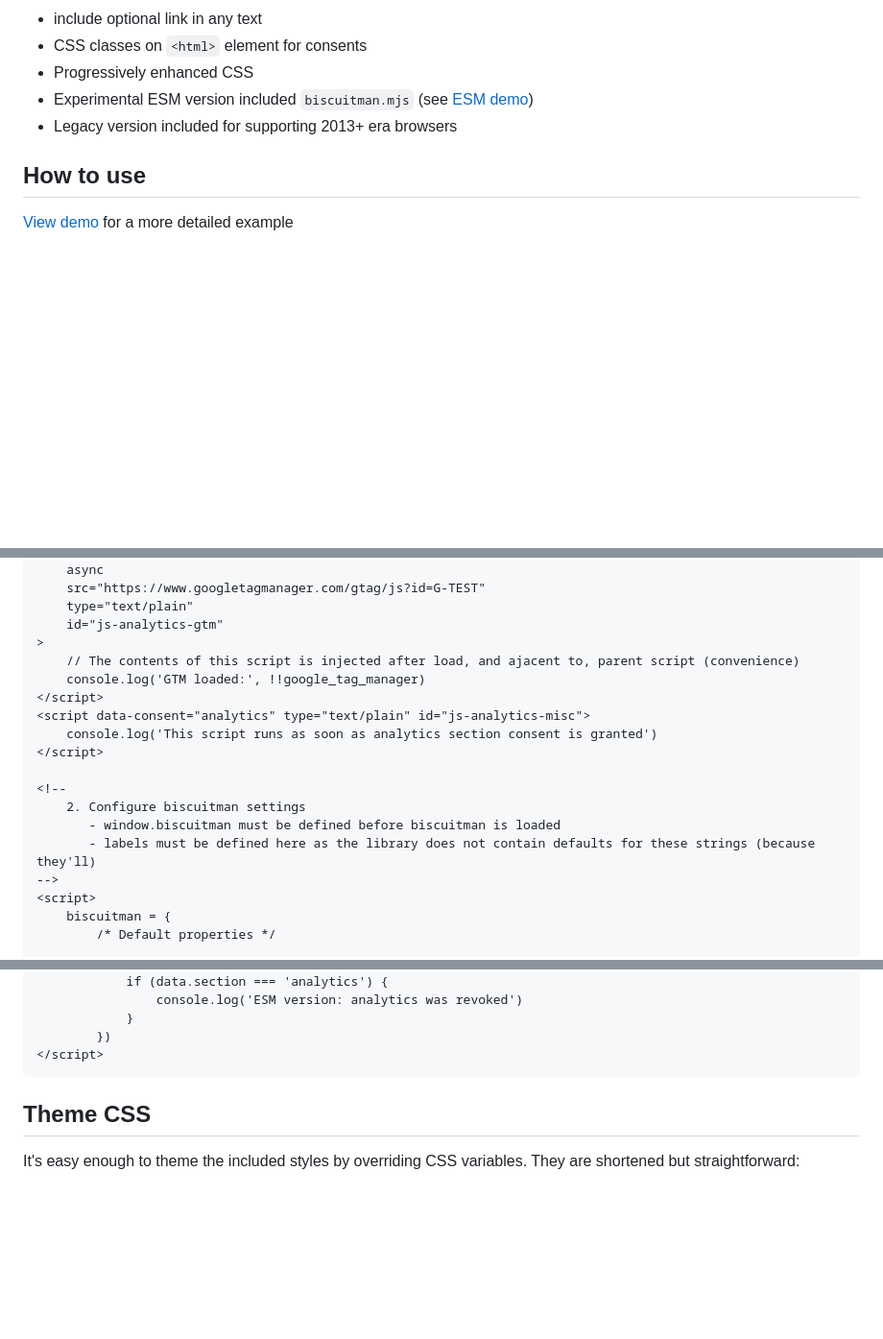
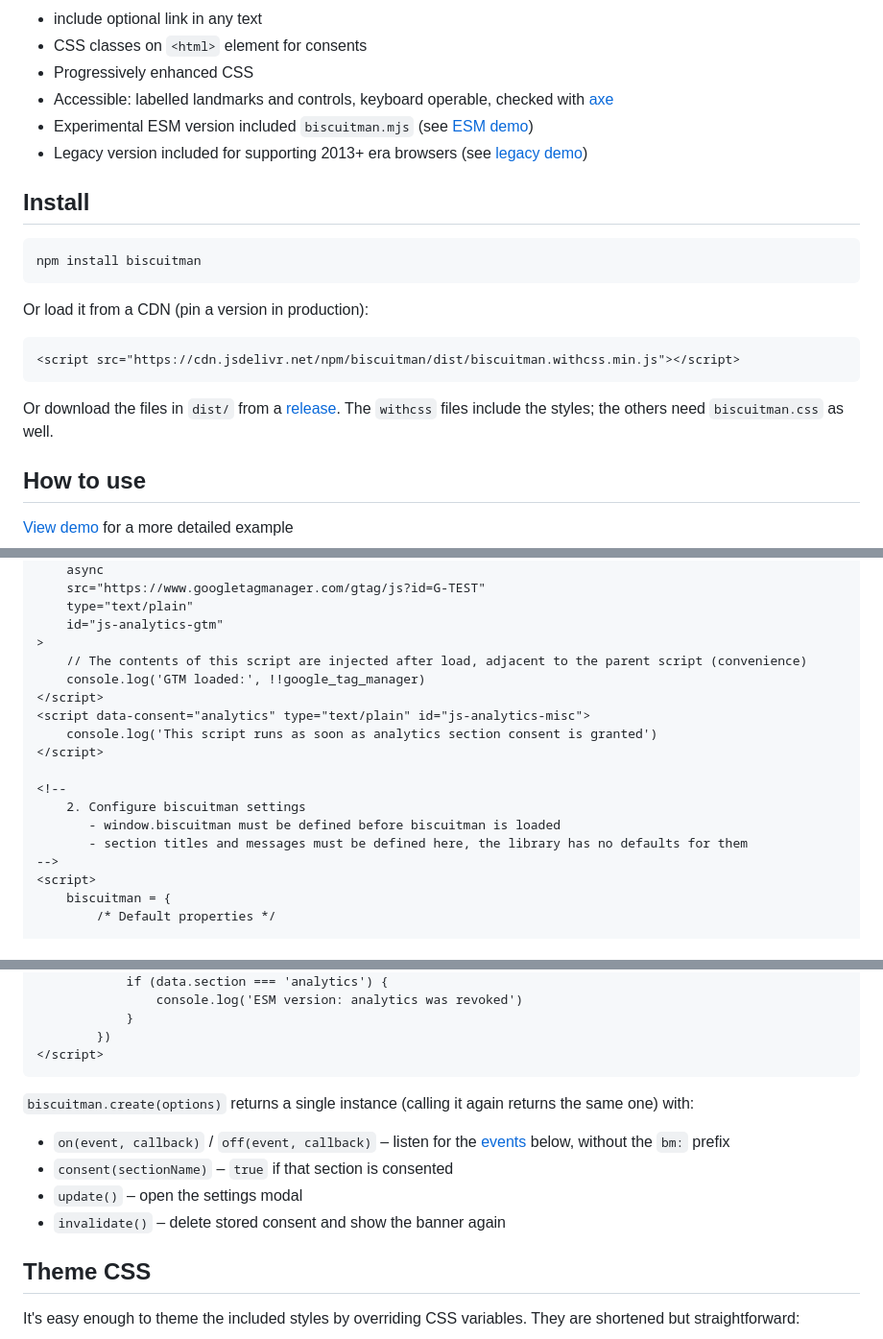
Before and after one commit to replete/biscuitman, a Markdown page: README.md, 3 parts joined by grey strips. Shown at 96% size. Drawn GitHub-style; blank space fills up the shorter version.

````diff
--- a/README.md
+++ b/README.md
@@ -25,8 +25,23 @@ Biscuitman is a super lightweight, customizable consent manager for your website
 - include optional link in any text
 - CSS classes on `<html>` element for consents
 - Progressively enhanced CSS
+- Accessible: labelled landmarks and controls, keyboard operable, checked with [axe](https://github.com/dequelabs/axe-core)
 - Experimental ESM version included `biscuitman.mjs` (see [ESM demo](https://replete.github.io/biscuitman/index-esm.html))
-- Legacy version included for supporting 2013+ era browsers
+- Legacy version included for supporting 2013+ era browsers (see [legacy demo](https://replete.github.io/biscuitman/index-legacy.html))
+
+## Install
+
+```sh
+npm install biscuitman
+```
+
+Or load it from a CDN (pin a version in production):
+
+```html
+<script src="https://cdn.jsdelivr.net/npm/biscuitman/dist/biscuitman.withcss.min.js"></script>
+```
+
+Or download the files in `dist/` from a [release](https://github.com/replete/biscuitman/releases). The `withcss` files include the styles; the others need `biscuitman.css` as well.
 
 ## How to use
 
@@ -45,7 +60,7 @@ Biscuitman is a super lightweight, customizable consent manager for your website
 	type="text/plain"
 	id="js-analytics-gtm"
 >
-	// The contents of this script is injected after load, and ajacent to, parent script (convenience)
+	// The contents of this script are injected after load, adjacent to the parent script (convenience)
 	console.log('GTM loaded:', !!google_tag_manager)
 </script>
 <script data-consent="analytics" type="text/plain" id="js-analytics-misc">
@@ -55,7 +70,7 @@ Biscuitman is a super lightweight, customizable consent manager for your website
 <!--
 	2. Configure biscuitman settings
 	   - window.biscuitman must be defined before biscuitman is loaded
-	   - labels must be defined here as the library does not contain defaults for these strings (because they'll)
+	   - section titles and messages must be defined here, the library has no defaults for them
 -->
 <script>
 	biscuitman = {
@@ -160,6 +181,13 @@ ESM version supplied as an alternative packaging format. Long-term it's better t
 		})
 </script>
 ```
+
+`biscuitman.create(options)` returns a single instance (calling it again returns the same one) with:
+
+- `on(event, callback)` / `off(event, callback)` – listen for the [events](#events) below, without the `bm:` prefix
+- `consent(sectionName)` – `true` if that section is consented
+- `update()` – open the settings modal
+- `invalidate()` – delete stored consent and show the banner again
 
 ## Theme CSS
 
````
Also changed, not shown: other parts of README.md (+18 -12 lines).
